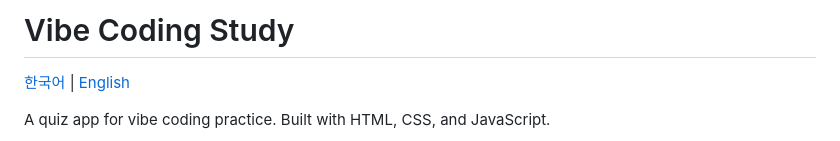
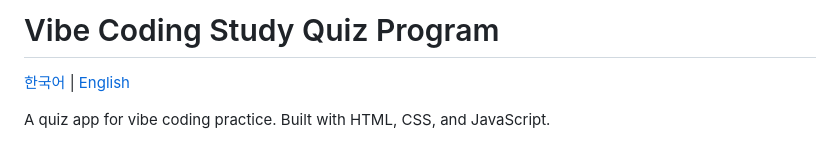
Before and after one commit to leekmny/Study-Quiz, a Markdown page: README.md, the part around the change. Drawn GitHub-style.

```diff
--- a/README.md
+++ b/README.md
@@ -1,4 +1,4 @@
-# Vibe Coding Study
+# Vibe Coding Study Quiz Program
 
 [한국어](README.ko.md) | [English](README.md)
 
```
Also changed, not shown: README.ko.md (+2 -2 lines), docs/preview-ko.png (added), 3 other files.
